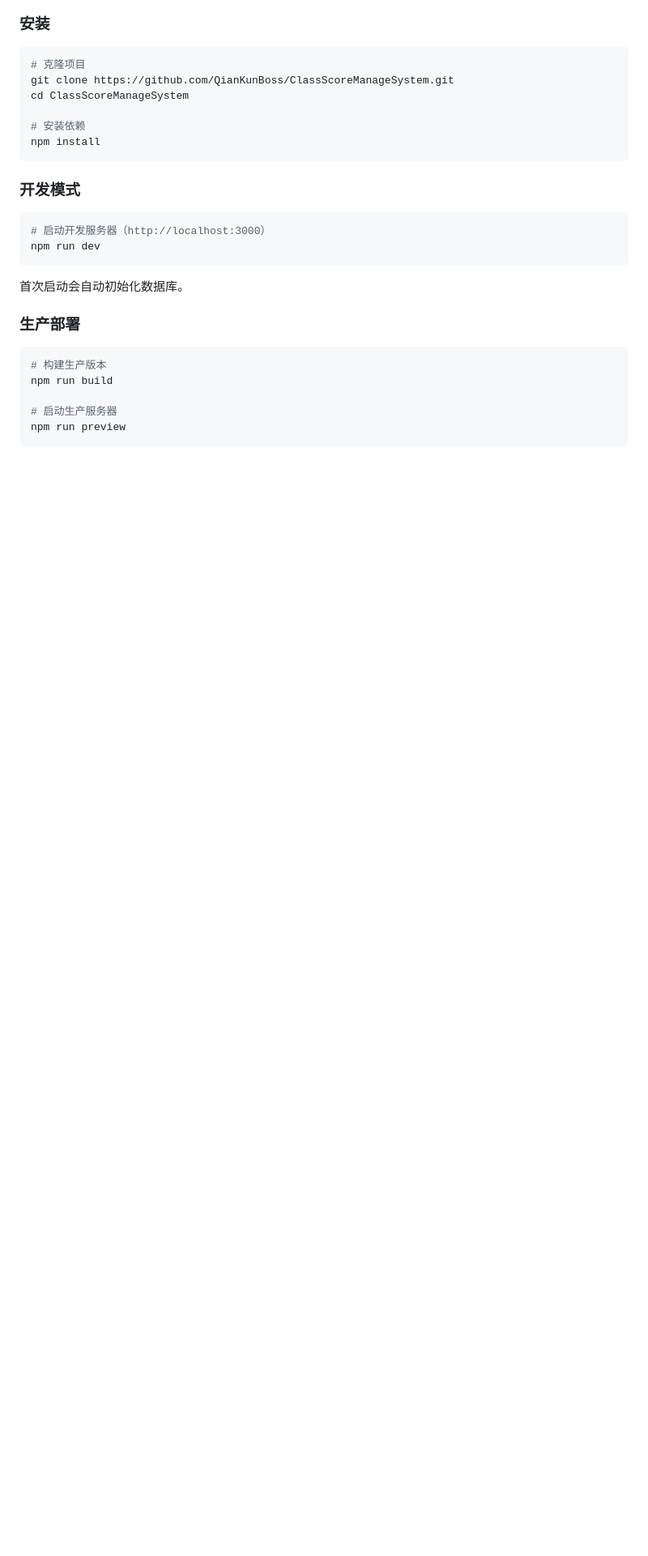
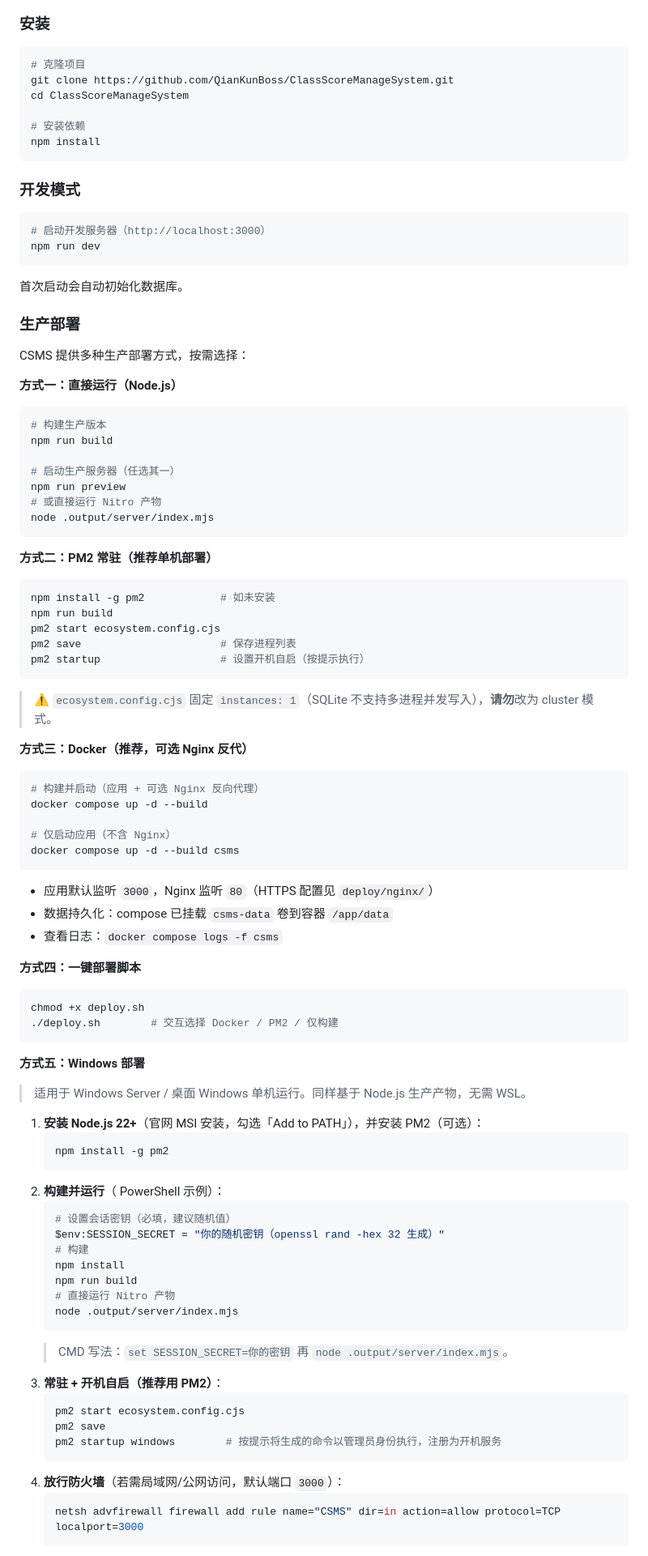
Before and after one commit to QianKunBoss/ClassScoreManageSystem, a Markdown page: README.md, the part around one of its changes. Shown at 81% size. Drawn GitHub-style; blank space fills up the shorter version.

Commit message:
docs：更新更详细的部署方式

````diff
--- a/README.md
+++ b/README.md
@@ -193,10 +193,80 @@ npm run dev
 
 ### 生产部署
 
+CSMS 提供多种生产部署方式，按需选择：
+
+**方式一：直接运行（Node.js）**
+
 ```bash
 # 构建生产版本
 npm run build
 
-# 启动生产服务器
+# 启动生产服务器（任选其一）
 npm run preview
+# 或直接运行 Nitro 产物
+node .output/server/index.mjs
 ```
+
+**方式二：PM2 常驻（推荐单机部署）**
+
+```bash
+npm install -g pm2            # 如未安装
+npm run build
+pm2 start ecosystem.config.cjs
+pm2 save                      # 保存进程列表
+pm2 startup                   # 设置开机自启（按提示执行）
+```
+
+> ⚠️ `ecosystem.config.cjs` 固定 `instances: 1`（SQLite 不支持多进程并发写入），**请勿**改为 cluster 模式。
+
+**方式三：Docker（推荐，可选 Nginx 反代）**
+
+```bash
+# 构建并启动（应用 + 可选 Nginx 反向代理）
+docker compose up -d --build
+
+# 仅启动应用（不含 Nginx）
+docker compose up -d --build csms
+```
+
+- 应用默认监听 `3000`，Nginx 监听 `80`（HTTPS 配置见 `deploy/nginx/`）
+- 数据持久化：compose 已挂载 `csms-data` 卷到容器 `/app/data`
+- 查看日志：`docker compose logs -f csms`
+
+**方式四：一键部署脚本**
+
+```bash
+chmod +x deploy.sh
+./deploy.sh        # 交互选择 Docker / PM2 / 仅构建
+```
+
+**方式五：Windows 部署**
+
+> 适用于 Windows Server / 桌面 Windows 单机运行。同样基于 Node.js 生产产物，无需 WSL。
+
+1. **安装 Node.js 22+**（官网 MSI 安装，勾选「Add to PATH」），并安装 PM2（可选）：
+   ```powershell
+   npm install -g pm2
+   ```
+2. **构建并运行**（ PowerShell 示例）：
+   ```powershell
+   # 设置会话密钥（必填，建议随机值）
+   $env:SESSION_SECRET = "你的随机密钥（openssl rand -hex 32 生成）"
+   # 构建
+   npm install
+   npm run build
+   # 直接运行 Nitro 产物
+   node .output/server/index.mjs
+   ```
+   > CMD 写法：`set SESSION_SECRET=你的密钥` 再 `node .output/server/index.mjs`。
+3. **常驻 + 开机自启（推荐用 PM2）**：
+   ```powershell
+   pm2 start ecosystem.config.cjs
+   pm2 save
+   pm2 startup windows        # 按提示将生成的命令以管理员身份执行，注册为开机服务
+   ```
+4. **放行防火墙**（若需局域网/公网访问，默认端口 `3000`）：
+   ```powershell
+   netsh advfirewall firewall add rule name="CSMS" dir=in action=allow protocol=TCP localport=3000
+   ```
+
````
Also changed, not shown: other parts of README.md (+43 -0 lines).
